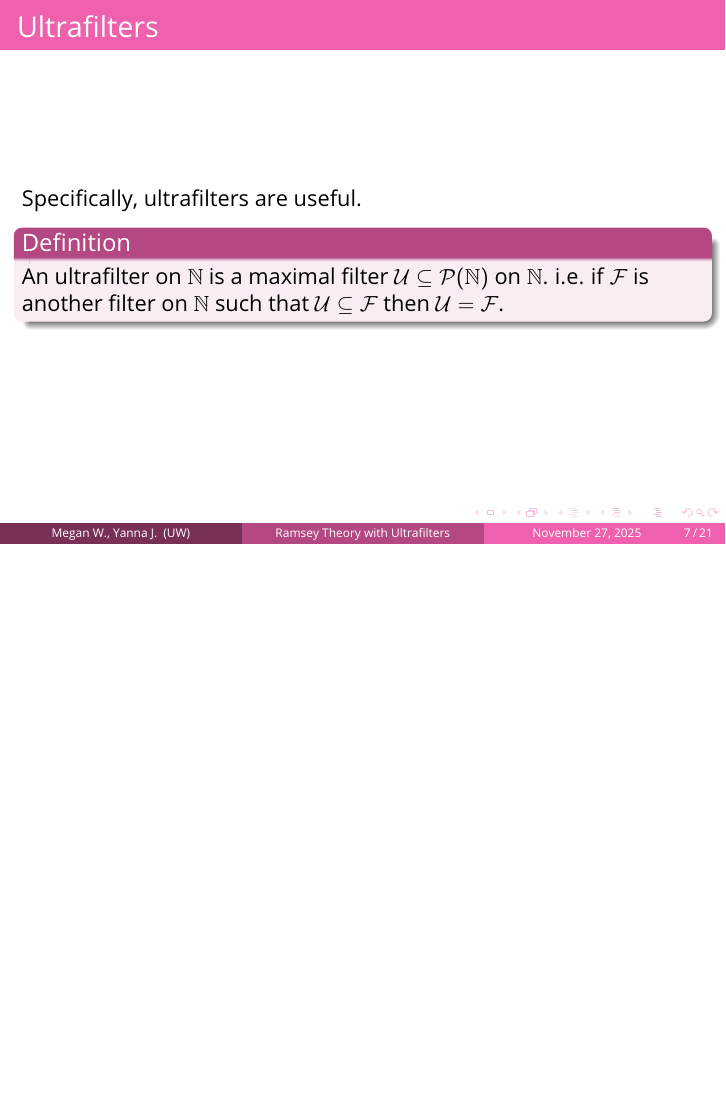
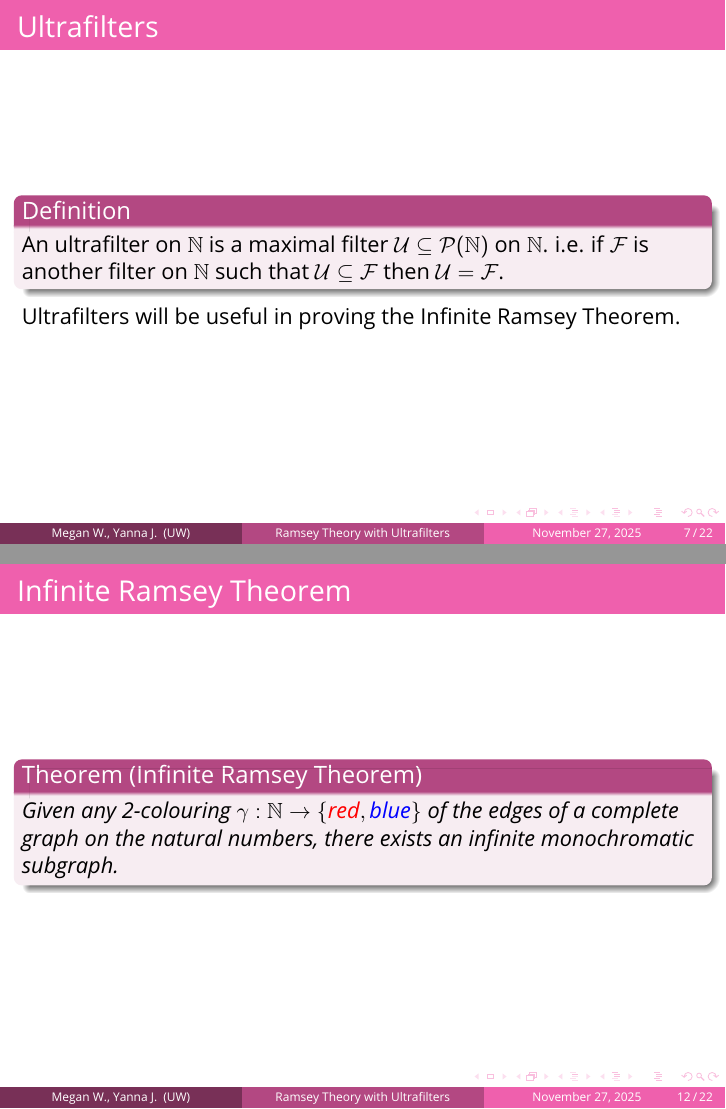
Before and after one commit to yannajask/ultrafilters-drp, LaTeX slides (presentation.tex): page 14 of 54 before the commit and pages 13 and 25 of 54 after it, the two joined at a grey line, the shorter picture padded with empty space. Compiled offline with pdfLaTeX.

Commit message:
added a slide fo actual inf ramsey thm, minor changes to proof slide and filter defn slides

```diff
--- a/presentation.tex
+++ b/presentation.tex
@@ -316,4 +314,3 @@
 
 \begin{frame}
     \frametitle{Ultrafilters}
-    Specifically, ultrafilters are useful.
@@ -381,20 +379,28 @@
 
 % Filters and ultrafilters
 \section{Infinite Ramsey's Theorem}
+
+\begin{frame}
+    \frametitle{Infinite Ramsey Theorem}
+    \begin{theorem}[Infinite Ramsey Theorem]
+        Given any 2-colouring \(\gamma: \mathbb{N} \to \{\text{\textcolor{red}{red}}, \text{\textcolor{blue}{blue}}\}\) of the edges of a complete graph on the natural numbers, there exists an infinite monochromatic subgraph.
+    \end{theorem}
+\end{frame}
+
 \begin{frame}
     \frametitle{Proof of Infinite Ramsey Theorem}
     The proof is quite long so we will provide a general idea.
     \pause
     \vspace{10pt}
-    \break Consider the complete graph on the natural numbers, a red-blue colouring on this graph, and \(\mathcal{U}\), a non-principal ultrafilter on \(\mathbb{N}\).
+    \break Consider the complete graph on the natural numbers, a \(\text{\textcolor{red}{red}}\)-\(\text{\textcolor{blue}{blue}}\) colouring on this graph, and \(\mathcal{U}\), a non-principal ultrafilter on \(\mathbb{N}\).
     \vspace{10pt}
     \pause
     Fixing a particular vertex \(v\) we can partion \(\mathbb{N}\) into a set containing:
     \pause
     \begin{enumerate}
         \item \(v\) itself
-        \item a set containing all vertices which share a red edge with \(v\)
-        \item and a set containing all vertices which share a blue edge with \(v\)
+        \item a set containing all vertices which share a \(\text{\textcolor{red}{red}}\) edge with \(v\)
+        \item and a set containing all vertices which share a \(\text{\textcolor{blue}{blue}}\) edge with \(v\)
     \end{enumerate}
 
     \vspace{10pt}
```
Also changed, not shown: presentation.tex (9 more changed lines).
